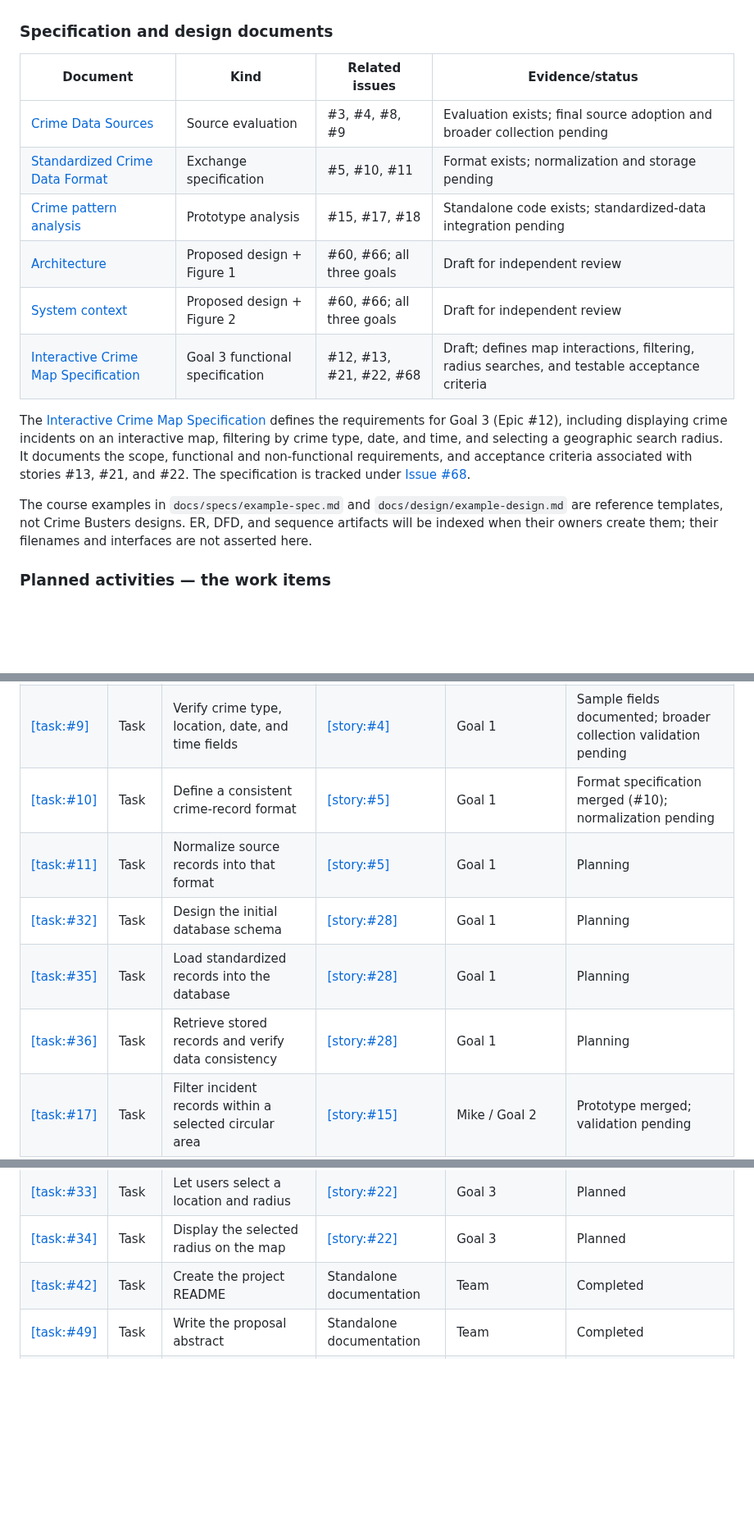
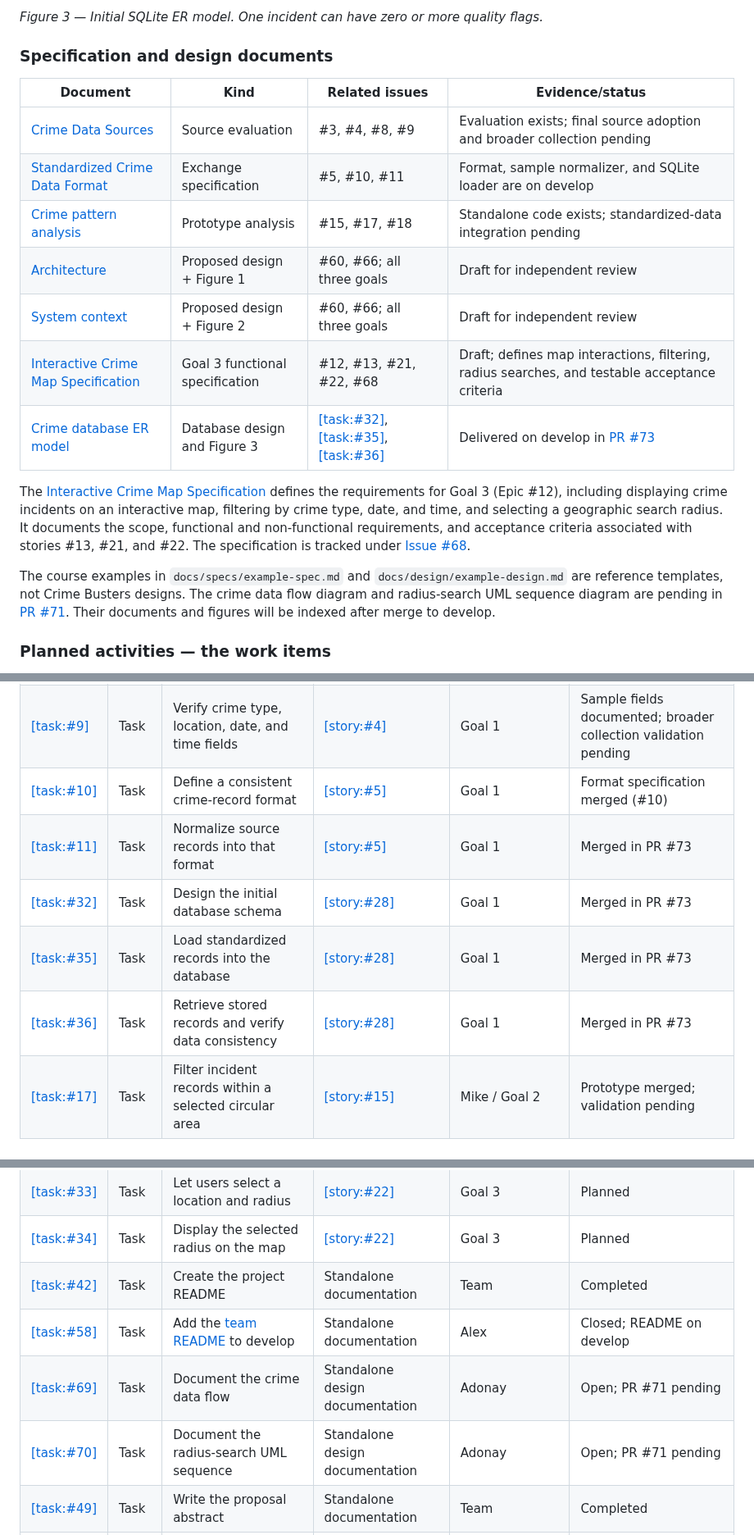
Before and after one commit to miketruong91/CPSC490-G08-Crime-Busters, a Markdown page: proposal/proposal.md, 3 parts joined by grey strips. Shown at 82% size. GitHub-like rendering; blank space fills up the shorter version.

Commit message:
docs: reconcile Sprint 2 proposal design evidence

```diff
--- a/proposal/proposal.md
+++ b/proposal/proposal.md
@@ -188,18 +221,21 @@ Figure 2 treats Crime Busters as one system and shows its external actors. A tea
+*Figure 3 — Initial SQLite ER model. One incident can have zero or more quality flags.*
 
 ### Specification and design documents
 
 | Document | Kind | Related issues | Evidence/status |
 |---|---|---|---|
 | [Crime Data Sources](../docs/crime-data-sources.md) | Source evaluation | #3, #4, #8, #9 | Evaluation exists; final source adoption and broader collection pending |
-| [Standardized Crime Data Format](../docs/crime-data-format.md) | Exchange specification | #5, #10, #11 | Format exists; normalization and storage pending |
+| [Standardized Crime Data Format](../docs/crime-data-format.md) | Exchange specification | #5, #10, #11 | Format, sample normalizer, and SQLite loader are on develop |
 | [Crime pattern analysis](../docs/crime-pattern-analysis.md) | Prototype analysis | #15, #17, #18 | Standalone code exists; standardized-data integration pending |
 | [Architecture](../docs/design/architecture.md) | Proposed design + Figure 1 | #60, #66; all three goals | Draft for independent review |
 | [System context](../docs/design/system-context.md) | Proposed design + Figure 2 | #60, #66; all three goals | Draft for independent review |
 | [Interactive Crime Map Specification](../docs/specs/crime-map.md) | Goal 3 functional specification | #12, #13, #21, #22, #68 | Draft; defines map interactions, filtering, radius searches, and testable acceptance criteria |
+| [Crime database ER model](../docs/design/crime-database-er.md) | Database design and Figure 3 | [[task:#32]](https://github.com/miketruong91/CPSC490-G08-Crime-Busters/issues/32), [[task:#35]](https://github.com/miketruong91/CPSC490-G08-Crime-Busters/issues/35), [[task:#36]](https://github.com/miketruong91/CPSC490-G08-Crime-Busters/issues/36) | Delivered on develop in [PR #73](https://github.com/miketruong91/CPSC490-G08-Crime-Busters/pull/73) |
+
 
 The [Interactive Crime Map Specification](../docs/specs/crime-map.md) defines the requirements for Goal 3 (Epic #12), including displaying crime incidents on an interactive map, filtering by crime type, date, and time, and selecting a geographic search radius. It documents the scope, functional and non-functional requirements, and acceptance criteria associated with stories #13, #21, and #22. The specification is tracked under [Issue #68](https://github.com/miketruong91/CPSC490-G08-Crime-Busters/issues/68).
 
-The course examples in `docs/specs/example-spec.md` and `docs/design/example-design.md` are reference templates, not Crime Busters designs. ER, DFD, and sequence artifacts will be indexed when their owners create them; their filenames and interfaces are not asserted here.
+The course examples in `docs/specs/example-spec.md` and `docs/design/example-design.md` are reference templates, not Crime Busters designs. The crime data flow diagram and radius-search UML sequence diagram are pending in [PR #71](https://github.com/miketruong91/CPSC490-G08-Crime-Busters/pull/71). Their documents and figures will be indexed after merge to develop.
 
 ### Planned activities — the work items
 
@@ -209,11 +245,11 @@ The goals and objectives in §2 identify the project's epics and user stories. T
 |---|---|---|---|---|---|
 | [[task:#8]](https://github.com/miketruong91/CPSC490-G08-Crime-Busters/issues/8) | Task | Identify and document an accessible public crime dataset | [[story:#4]](https://github.com/miketruong91/CPSC490-G08-Crime-Busters/issues/4) | Alex / Goal 1 | Source evaluation documented; final adoption pending |
 | [[task:#9]](https://github.com/miketruong91/CPSC490-G08-Crime-Busters/issues/9) | Task | Verify crime type, location, date, and time fields | [[story:#4]](https://github.com/miketruong91/CPSC490-G08-Crime-Busters/issues/4) | Goal 1 | Sample fields documented; broader collection validation pending |
-| [[task:#10]](https://github.com/miketruong91/CPSC490-G08-Crime-Busters/issues/10) | Task | Define a consistent crime-record format | [[story:#5]](https://github.com/miketruong91/CPSC490-G08-Crime-Busters/issues/5) | Goal 1 | Format specification merged (#10); normalization pending |
-| [[task:#11]](https://github.com/miketruong91/CPSC490-G08-Crime-Busters/issues/11) | Task | Normalize source records into that format | [[story:#5]](https://github.com/miketruong91/CPSC490-G08-Crime-Busters/issues/5) | Goal 1 | Planning |
-| [[task:#32]](https://github.com/miketruong91/CPSC490-G08-Crime-Busters/issues/32) | Task | Design the initial database schema | [[story:#28]](https://github.com/miketruong91/CPSC490-G08-Crime-Busters/issues/28) | Goal 1 | Planning |
-| [[task:#35]](https://github.com/miketruong91/CPSC490-G08-Crime-Busters/issues/35) | Task | Load standardized records into the database | [[story:#28]](https://github.com/miketruong91/CPSC490-G08-Crime-Busters/issues/28) | Goal 1 | Planning |
-| [[task:#36]](https://github.com/miketruong91/CPSC490-G08-Crime-Busters/issues/36) | Task | Retrieve stored records and verify data consistency | [[story:#28]](https://github.com/miketruong91/CPSC490-G08-Crime-Busters/issues/28) | Goal 1 | Planning |
+| [[task:#10]](https://github.com/miketruong91/CPSC490-G08-Crime-Busters/issues/10) | Task | Define a consistent crime-record format | [[story:#5]](https://github.com/miketruong91/CPSC490-G08-Crime-Busters/issues/5) | Goal 1 | Format specification merged (#10) |
+| [[task:#11]](https://github.com/miketruong91/CPSC490-G08-Crime-Busters/issues/11) | Task | Normalize source records into that format | [[story:#5]](https://github.com/miketruong91/CPSC490-G08-Crime-Busters/issues/5) | Goal 1 | Merged in PR #73 |
+| [[task:#32]](https://github.com/miketruong91/CPSC490-G08-Crime-Busters/issues/32) | Task | Design the initial database schema | [[story:#28]](https://github.com/miketruong91/CPSC490-G08-Crime-Busters/issues/28) | Goal 1 | Merged in PR #73 |
+| [[task:#35]](https://github.com/miketruong91/CPSC490-G08-Crime-Busters/issues/35) | Task | Load standardized records into the database | [[story:#28]](https://github.com/miketruong91/CPSC490-G08-Crime-Busters/issues/28) | Goal 1 | Merged in PR #73 |
+| [[task:#36]](https://github.com/miketruong91/CPSC490-G08-Crime-Busters/issues/36) | Task | Retrieve stored records and verify data consistency | [[story:#28]](https://github.com/miketruong91/CPSC490-G08-Crime-Busters/issues/28) | Goal 1 | Merged in PR #73 |
 | [[task:#17]](https://github.com/miketruong91/CPSC490-G08-Crime-Busters/issues/17) | Task | Filter incident records within a selected circular area | [[story:#15]](https://github.com/miketruong91/CPSC490-G08-Crime-Busters/issues/15) | Mike / Goal 2 | Prototype merged; validation pending |
 | [[task:#18]](https://github.com/miketruong91/CPSC490-G08-Crime-Busters/issues/18) | Task | Count incidents by crime type, date, and time | [[story:#15]](https://github.com/miketruong91/CPSC490-G08-Crime-Busters/issues/15) | Goal 2 | Frequency module merged; standardized-data integration pending |
 | [[task:#19]](https://github.com/miketruong91/CPSC490-G08-Crime-Busters/issues/19) | Task | Generate incident totals and category summary statistics | [[story:#16]](https://github.com/miketruong91/CPSC490-G08-Crime-Busters/issues/16) | Goal 2 | Planned |
@@ -227,6 +263,9 @@ The goals and objectives in §2 identify the project's epics and user stories. T
 | [[task:#33]](https://github.com/miketruong91/CPSC490-G08-Crime-Busters/issues/33) | Task | Let users select a location and radius | [[story:#22]](https://github.com/miketruong91/CPSC490-G08-Crime-Busters/issues/22) | Goal 3 | Planned |
 | [[task:#34]](https://github.com/miketruong91/CPSC490-G08-Crime-Busters/issues/34) | Task | Display the selected radius on the map | [[story:#22]](https://github.com/miketruong91/CPSC490-G08-Crime-Busters/issues/22) | Goal 3 | Planned |
 | [[task:#42]](https://github.com/miketruong91/CPSC490-G08-Crime-Busters/issues/42) | Task | Create the project README | Standalone documentation | Team | Completed |
+| [[task:#58]](https://github.com/miketruong91/CPSC490-G08-Crime-Busters/issues/58) | Task | Add the [team README](../README.md) to develop | Standalone documentation | Alex | Closed; README on develop |
+| [[task:#69]](https://github.com/miketruong91/CPSC490-G08-Crime-Busters/issues/69) | Task | Document the crime data flow | Standalone design documentation | Adonay | Open; PR #71 pending |
+| [[task:#70]](https://github.com/miketruong91/CPSC490-G08-Crime-Busters/issues/70) | Task | Document the radius-search UML sequence | Standalone design documentation | Adonay | Open; PR #71 pending |
 | [[task:#49]](https://github.com/miketruong91/CPSC490-G08-Crime-Busters/issues/49) | Task | Write the proposal abstract | Standalone documentation | Team | Completed |
 | [[task:#51]](https://github.com/miketruong91/CPSC490-G08-Crime-Busters/issues/51) | Task | Update proposal §2 goals and objectives | Standalone documentation | Team | Merged; see linked issue |
 | [[task:#53]](https://github.com/miketruong91/CPSC490-G08-Crime-Busters/issues/53) | Task | Complete proposal §1 introduction and related work | Standalone documentation | Team | Merged; see linked issue |
```
Also changed, not shown: other parts of proposal/proposal.md (+36 -3 lines).
